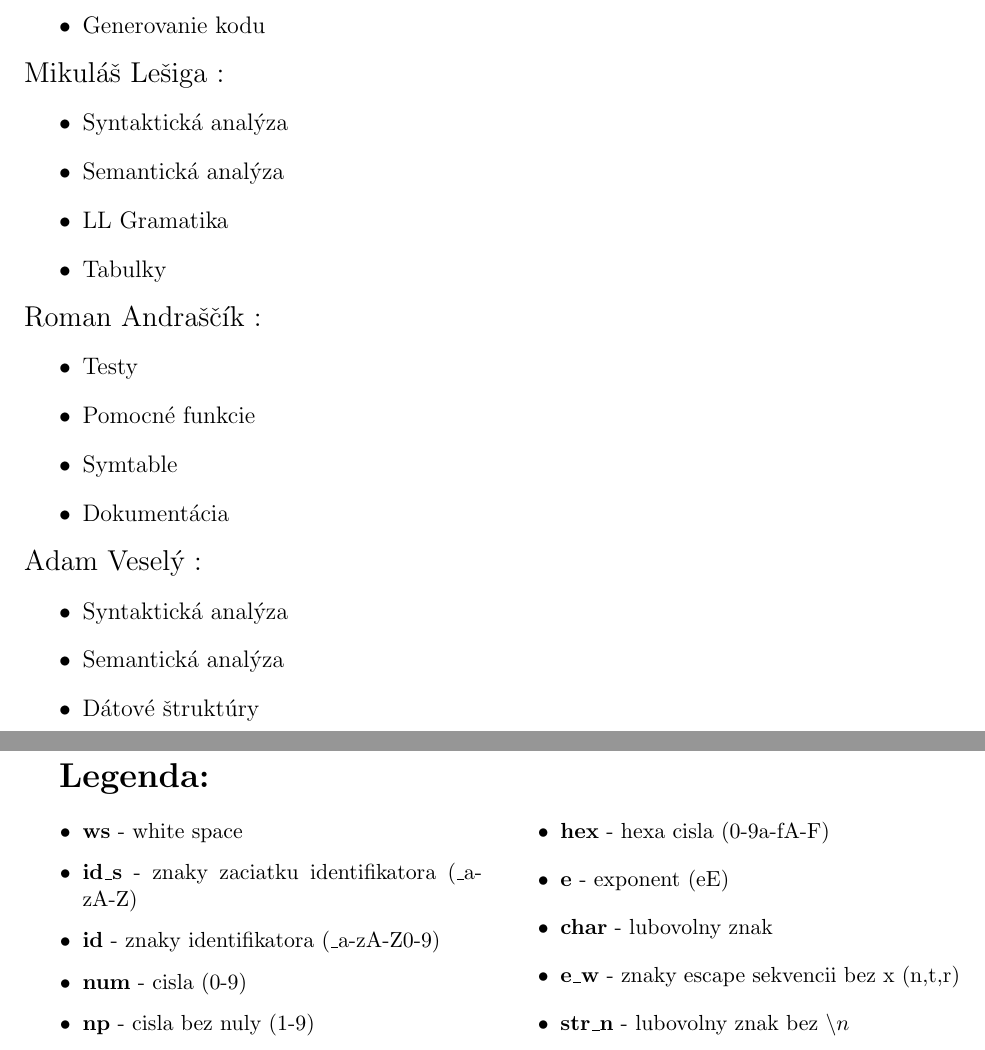
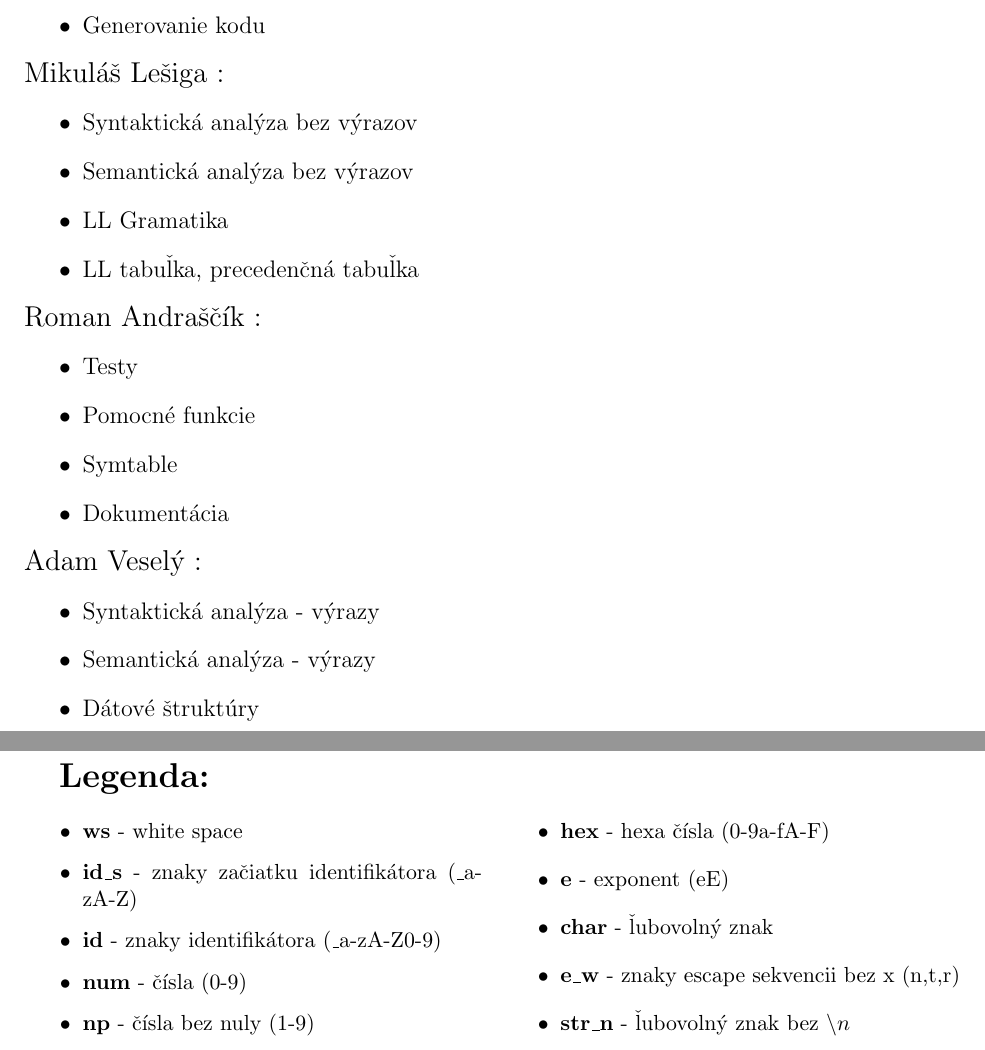
Before and after one commit to Marek324/IFJ-compiler, a LaTeX document (docs/dokumentace.tex): two parts of pages 2 and 3 of 13 before the commit and two parts of pages 2 and 3 of 11 after it, joined at a grey line, cut so that both start at the same text. Compiled offline with pdfLaTeX.

Commit message:
doc update

```diff
--- a/docs/dokumentace.tex
+++ b/docs/dokumentace.tex
@@ -64,10 +64,10 @@ FUNEXP\\
 \large Mikuláš Lešiga :
 \normalsize
 \begin{itemize}
-\item Syntaktická analýza
-\item Semantická analýza
+\item Syntaktická analýza bez výrazov
+\item Semantická analýza bez výrazov
 \item LL Gramatika
-\item Tabulky
+\item LL tabuľka, precedenčná tabuľka
 \end{itemize}
 \large Roman Andraščík :
 \normalsize
@@ -80,8 +80,8 @@ FUNEXP\\
 \large Adam Veselý :
 \normalsize
 \begin{itemize}
-\item Syntaktická analýza
-\item Semantická analýza
+\item Syntaktická analýza - výrazy
+\item Semantická analýza - výrazy
 \item Dátové štruktúry
 \end{itemize}
 
@@ -97,15 +97,15 @@ FUNEXP\\
 \begin{multicols}{2}
 \begin{itemize}
 \item \textbf{ws} - white space
-\item \textbf{id\_s} - znaky zaciatku identifikatora (\_a-zA-Z)
-\item \textbf{id} - znaky identifikatora (\_a-zA-Z0-9)
-\item \textbf{num} - cisla (0-9)
-\item \textbf{np} - cisla bez nuly (1-9)
-\item \textbf{hex} - hexa cisla (0-9a-fA-F)
+\item \textbf{id\_s} - znaky začiatku identifikátora (\_a-zA-Z)
+\item \textbf{id} - znaky identifikátora (\_a-zA-Z0-9)
+\item \textbf{num} - čísla (0-9)
+\item \textbf{np} - čísla bez nuly (1-9)
+\item \textbf{hex} - hexa čísla (0-9a-fA-F)
 \item \textbf{e} - exponent (eE)
-\item \textbf{char} - lubovolny znak
+\item \textbf{char} - ľubovolný znak
 \item \textbf{e\_w} - znaky escape sekvencii bez x (n,t,r)
-\item \textbf{str\_n} - lubovolny znak bez $\backslash n$
+\item \textbf{str\_n} - ľubovolný znak bez $\backslash n$
 \end{itemize}
 \end{multicols}
 
```
Also changed, not shown: docs/dokumentace.pdf, docs/dokumentace.tex (20 more changed lines).
